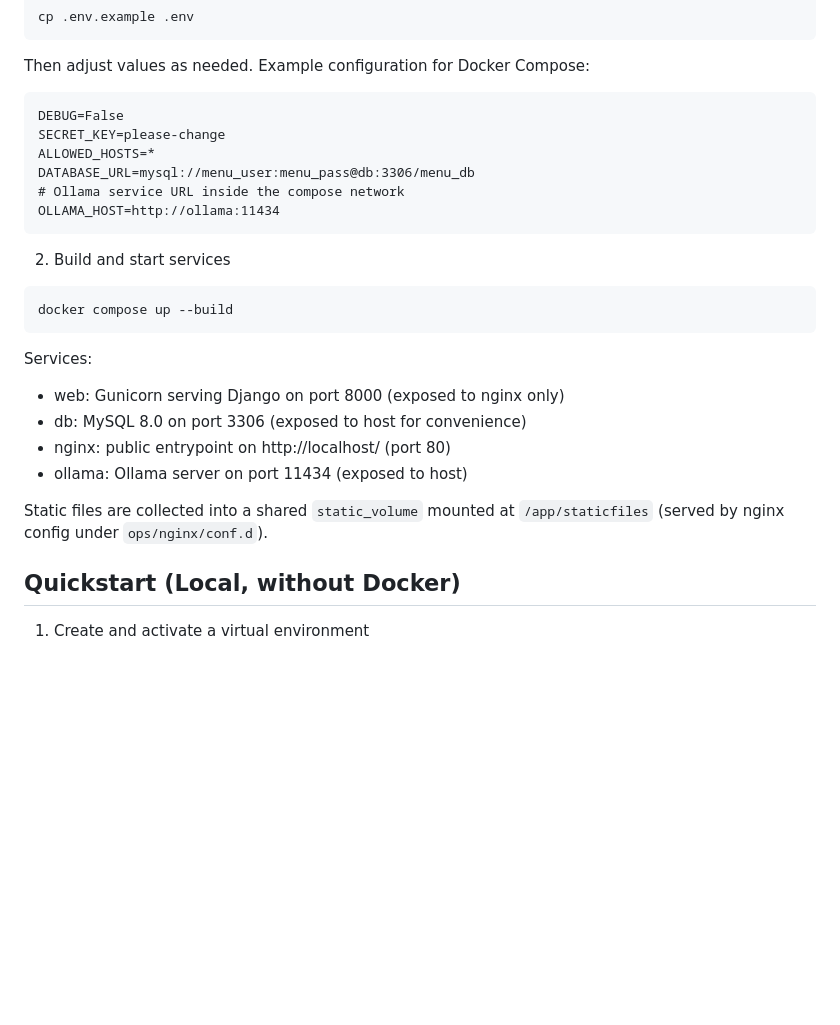
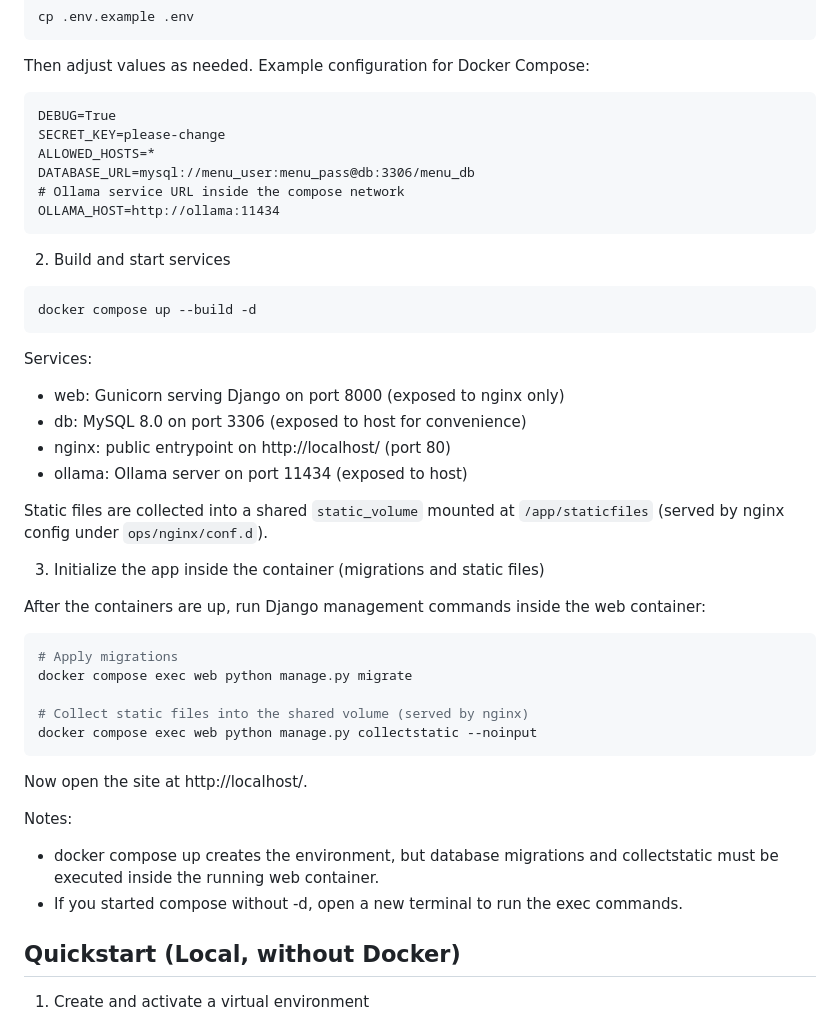
Before and after one commit to hetg/menu-shuffler, a Markdown page: README.md, the part around the change. Drawn GitHub-style; blank space fills up the shorter version.

````diff
--- a/README.md
+++ b/README.md
@@ -56,7 +56,7 @@ cp .env.example .env
 Then adjust values as needed. Example configuration for Docker Compose:
 
 ```
-DEBUG=False
+DEBUG=True
 SECRET_KEY=please-change
 ALLOWED_HOSTS=*
 DATABASE_URL=mysql://menu_user:menu_pass@db:3306/menu_db
@@ -67,7 +67,7 @@ OLLAMA_HOST=http://ollama:11434
 2) Build and start services
 
 ```bash
-docker compose up --build
+docker compose up --build -d
 ```
 
 Services:
@@ -77,6 +77,24 @@ Services:
 - ollama: Ollama server on port 11434 (exposed to host)
 
 Static files are collected into a shared `static_volume` mounted at `/app/staticfiles` (served by nginx config under `ops/nginx/conf.d`).
+
+3) Initialize the app inside the container (migrations and static files)
+
+After the containers are up, run Django management commands inside the web container:
+
+```bash
+# Apply migrations
+docker compose exec web python manage.py migrate
+
+# Collect static files into the shared volume (served by nginx)
+docker compose exec web python manage.py collectstatic --noinput
+```
+
+Now open the site at http://localhost/.
+
+Notes:
+- docker compose up creates the environment, but database migrations and collectstatic must be executed inside the running web container.
+- If you started compose without -d, open a new terminal to run the exec commands.
 
 ## Quickstart (Local, without Docker)
 
````
